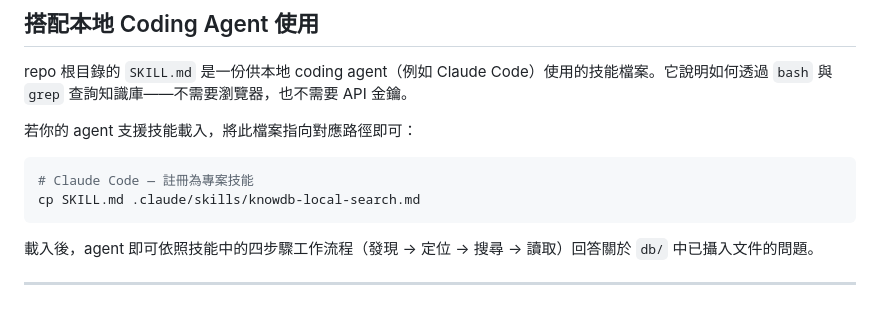
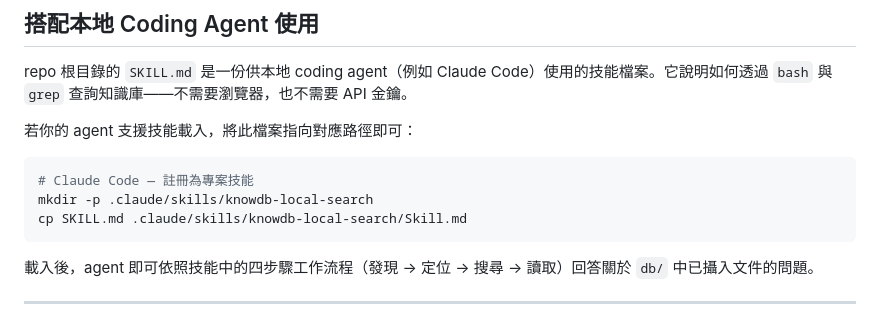
Before and after one commit to kirisame-wang/knowdb, a Markdown page: README-zh.md, the part around the change. Drawn GitHub-style.

````diff
--- a/README-zh.md
+++ b/README-zh.md
@@ -72,7 +72,8 @@ repo 根目錄的 `SKILL.md` 是一份供本地 coding agent（例如 Claude Cod
 
 ```bash
 # Claude Code — 註冊為專案技能
-cp SKILL.md .claude/skills/knowdb-local-search.md
+mkdir -p .claude/skills/knowdb-local-search
+cp SKILL.md .claude/skills/knowdb-local-search/Skill.md
 ```
 
 載入後，agent 即可依照技能中的四步驟工作流程（發現 → 定位 → 搜尋 → 讀取）回答關於 `db/` 中已攝入文件的問題。
````
Also changed, not shown: README.md (+2 -1 lines).
